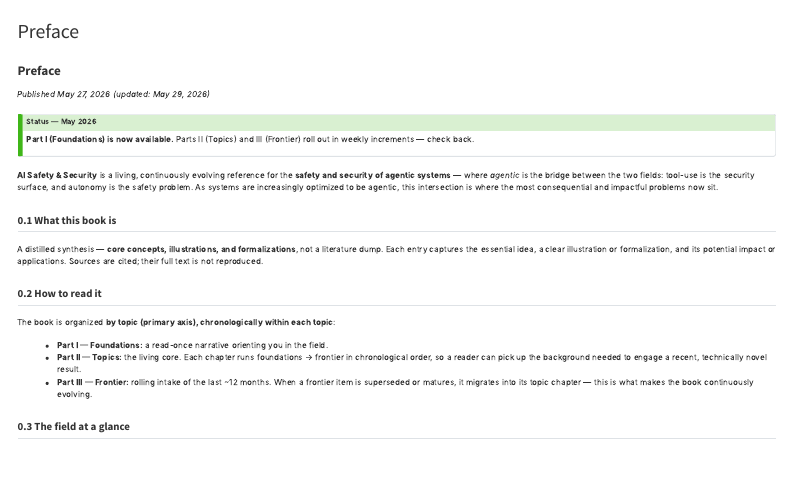
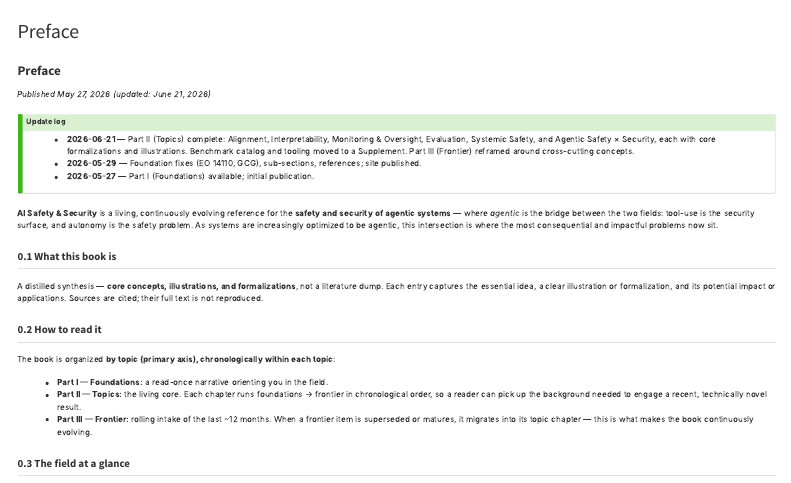
Before and after one commit to surafelml/ai-safety-security, a Quarto document (book/index.qmd): the page in a window 1100 px wide, from its top. Rendered offline with R 4.5, knitr and Pandoc in place of Quarto, with nearby package versions; menus at the side of the page are left out.

Commit message:
Add dated update log to the preface

```diff
--- a/book/index.qmd
+++ b/book/index.qmd
@@ -6,11 +6,15 @@ last-reviewed: 2026-04-26
 
 # Preface {.unnumbered}
 
-*Published May 27, 2026 (updated: May 29, 2026)*
+*Published May 27, 2026 (updated: June 21, 2026)*
 
-::: {.callout-tip title="Status — May 2026"}
-**Part I (Foundations) is now available.** Parts II (Topics) and III (Frontier) roll out in
-weekly increments — check back.
+::: {.callout-tip title="Update log"}
+- **2026-06-21** — Part II (Topics) complete: Alignment, Interpretability, Monitoring &
+  Oversight, Evaluation, Systemic Safety, and Agentic Safety × Security, each with core
+  formalizations and illustrations. Benchmark catalog and tooling moved to a Supplement.
+  Part III (Frontier) reframed around cross-cutting concepts.
+- **2026-05-29** — Foundation fixes (EO 14110, GCG), sub-sections, references; site published.
+- **2026-05-27** — Part I (Foundations) available; initial publication.
 :::
 
 **AI Safety & Security** is a living, continuously evolving reference for the
```
